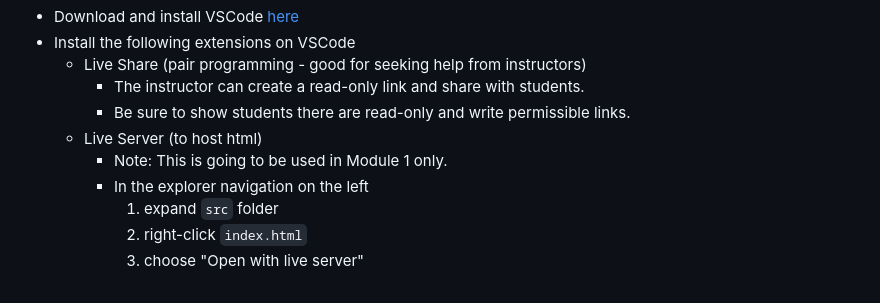
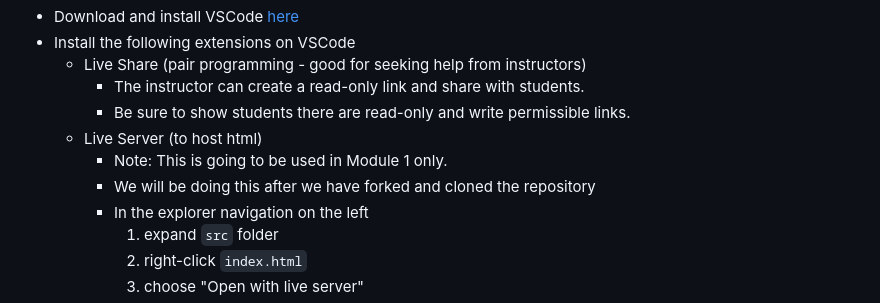
Before and after one commit to su-ntu-ctp/6m-software-1.1-sd-intro, a Markdown page: lesson.md, the part around the change. GitHub-like rendering.

```diff
--- a/lesson.md
+++ b/lesson.md
@@ -67,6 +67,7 @@ VSCode is one of the most popular code editors in the world. It offers a robust
         - Be sure to show students there are read-only and write permissible links.
     - Live Server (to host html)
         - Note: This is going to be used in Module 1 only.
+        - We will be doing this after we have forked and cloned the repository
         - In the explorer navigation on the left
             1. expand `src` folder
             1. right-click `index.html`
```
